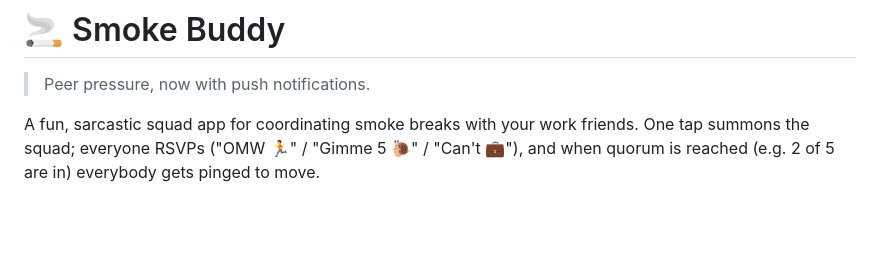
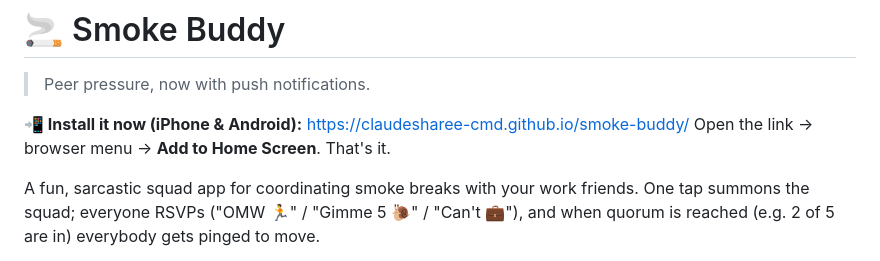
Before and after one commit to claudesharee-cmd/smoke-buddy, a Markdown page: README.md, the part around the change. Rendered like a GitHub page; blank space fills up the shorter version.

Commit message:
Add live PWA link to README
Co-Authored-By: Claude Fable 5 <noreply@anthropic.com>

```diff
--- a/README.md
+++ b/README.md
@@ -1,6 +1,9 @@
 # 🚬 Smoke Buddy
 
 > Peer pressure, now with push notifications.
+
+**📲 Install it now (iPhone & Android):** https://claudesharee-cmd.github.io/smoke-buddy/
+Open the link → browser menu → **Add to Home Screen**. That's it.
 
 A fun, sarcastic squad app for coordinating smoke breaks with your work friends.
 One tap summons the squad; everyone RSVPs ("OMW 🏃" / "Gimme 5 🐌" / "Can't 💼"),
```
